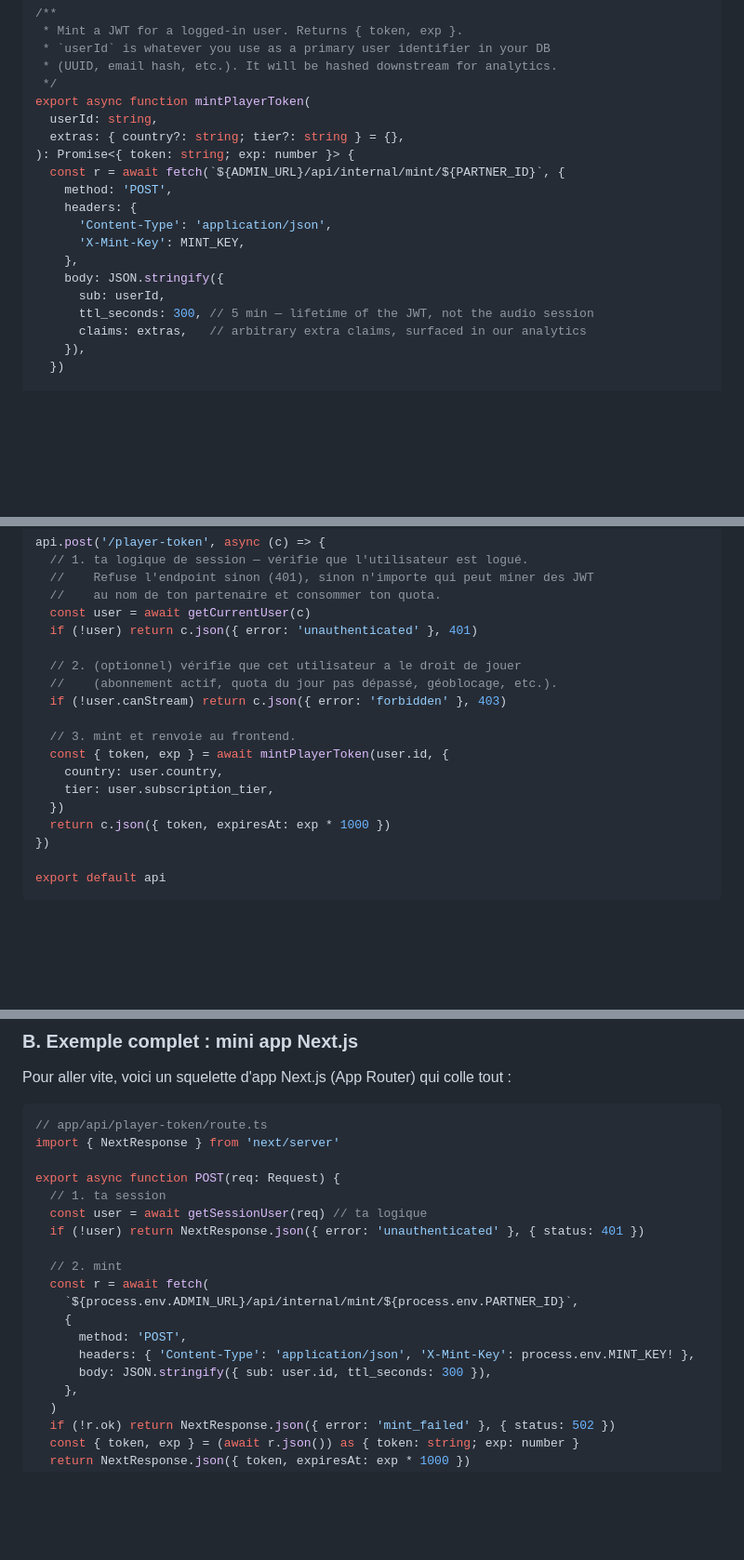
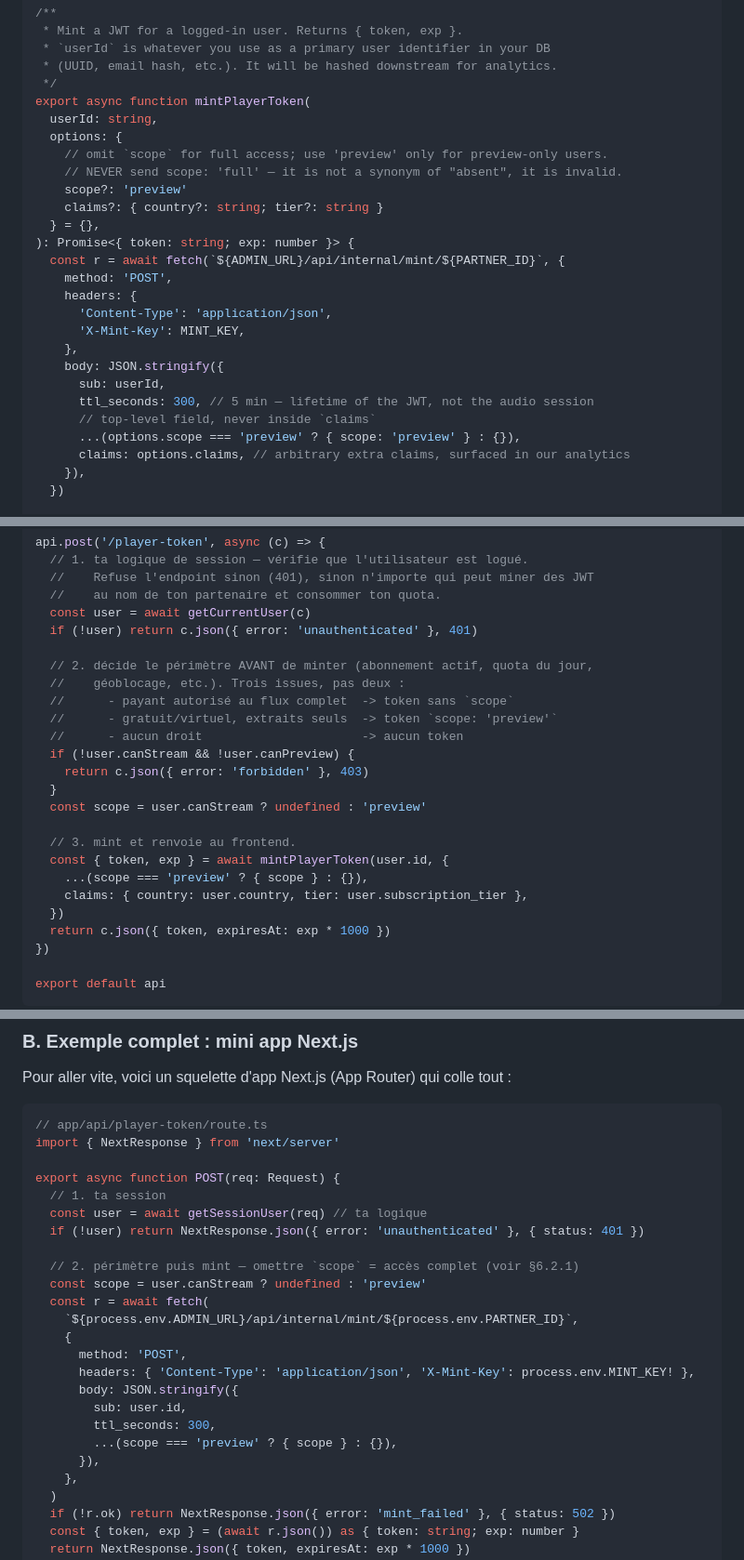
Before and after one commit to cyberscaling/musicme-onboarding-mcp, a Markdown page: docs/integration-guide.md, 3 parts joined by grey strips. Shown at 93% size. GitHub-like rendering; blank space fills up the shorter version.

```diff
--- a/docs/integration-guide.md
+++ b/docs/integration-guide.md
@@ -339,7 +339,12 @@ if (!MINT_KEY) {
  */
 export async function mintPlayerToken(
   userId: string,
-  extras: { country?: string; tier?: string } = {},
+  options: {
+    // omit `scope` for full access; use 'preview' only for preview-only users.
+    // NEVER send scope: 'full' — it is not a synonym of "absent", it is invalid.
+    scope?: 'preview'
+    claims?: { country?: string; tier?: string }
+  } = {},
 ): Promise<{ token: string; exp: number }> {
   const r = await fetch(`${ADMIN_URL}/api/internal/mint/${PARTNER_ID}`, {
     method: 'POST',
@@ -350,7 +355,9 @@ export async function mintPlayerToken(
     body: JSON.stringify({
       sub: userId,
       ttl_seconds: 300, // 5 min — lifetime of the JWT, not the audio session
-      claims: extras,   // arbitrary extra claims, surfaced in our analytics
+      // top-level field, never inside `claims`
+      ...(options.scope === 'preview' ? { scope: 'preview' } : {}),
+      claims: options.claims, // arbitrary extra claims, surfaced in our analytics
     }),
   })
 
@@ -378,14 +385,20 @@ api.post('/player-token', async (c) => {
   const user = await getCurrentUser(c)
   if (!user) return c.json({ error: 'unauthenticated' }, 401)
 
-  // 2. (optionnel) vérifie que cet utilisateur a le droit de jouer
-  //    (abonnement actif, quota du jour pas dépassé, géoblocage, etc.).
-  if (!user.canStream) return c.json({ error: 'forbidden' }, 403)
+  // 2. décide le périmètre AVANT de minter (abonnement actif, quota du jour,
+  //    géoblocage, etc.). Trois issues, pas deux :
+  //      - payant autorisé au flux complet  -> token sans `scope`
+  //      - gratuit/virtuel, extraits seuls  -> token `scope: 'preview'`
+  //      - aucun droit                      -> aucun token
+  if (!user.canStream && !user.canPreview) {
+    return c.json({ error: 'forbidden' }, 403)
+  }
+  const scope = user.canStream ? undefined : 'preview'
 
   // 3. mint et renvoie au frontend.
   const { token, exp } = await mintPlayerToken(user.id, {
-    country: user.country,
-    tier: user.subscription_tier,
+    ...(scope === 'preview' ? { scope } : {}),
+    claims: { country: user.country, tier: user.subscription_tier },
   })
   return c.json({ token, expiresAt: exp * 1000 })
 })
@@ -1075,13 +1141,18 @@ export async function POST(req: Request) {
   const user = await getSessionUser(req) // ta logique
   if (!user) return NextResponse.json({ error: 'unauthenticated' }, { status: 401 })
 
-  // 2. mint
+  // 2. périmètre puis mint — omettre `scope` = accès complet (voir §6.2.1)
+  const scope = user.canStream ? undefined : 'preview'
   const r = await fetch(
     `${process.env.ADMIN_URL}/api/internal/mint/${process.env.PARTNER_ID}`,
     {
       method: 'POST',
       headers: { 'Content-Type': 'application/json', 'X-Mint-Key': process.env.MINT_KEY! },
-      body: JSON.stringify({ sub: user.id, ttl_seconds: 300 }),
+      body: JSON.stringify({
+        sub: user.id,
+        ttl_seconds: 300,
+        ...(scope === 'preview' ? { scope } : {}),
+      }),
     },
   )
   if (!r.ok) return NextResponse.json({ error: 'mint_failed' }, { status: 502 })
```
Also changed, not shown: other parts of docs/integration-guide.md (+53 -0 lines).
